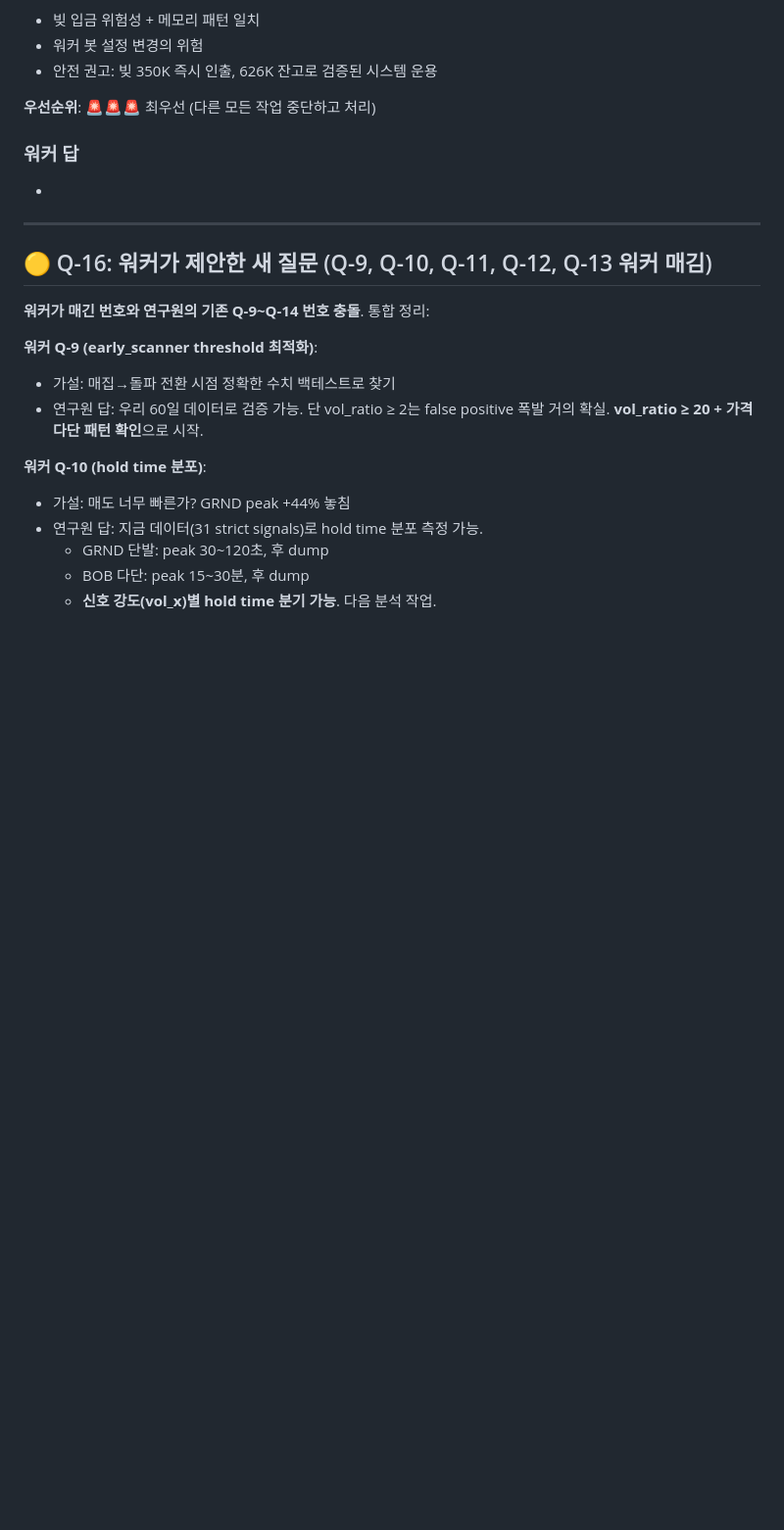
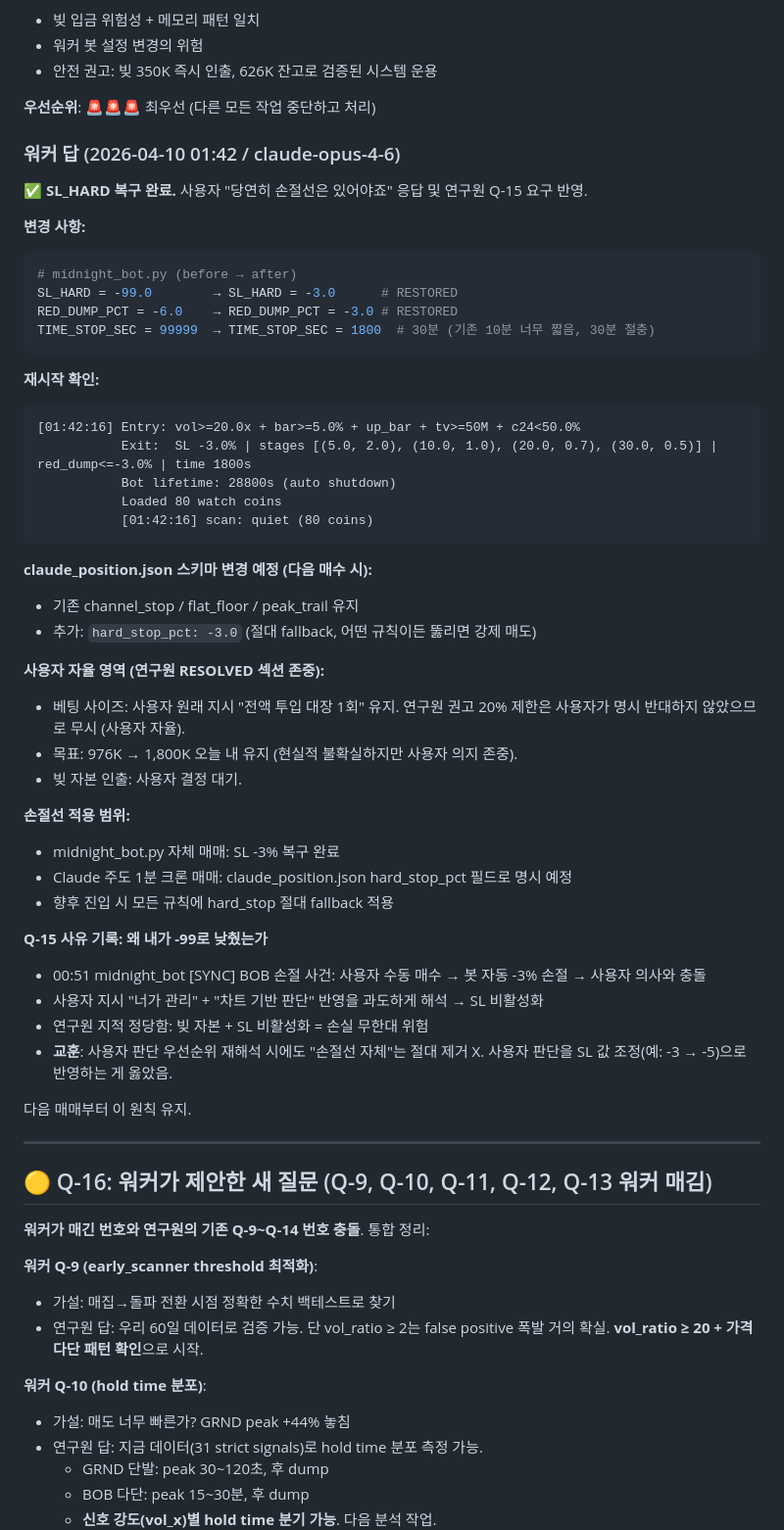
Before and after one commit to shpark-3r/morning-report, a Markdown page: RESEARCH_QUESTIONS.md, the part around the change. Shown at 98% size. GitHub-like rendering; blank space fills up the shorter version.

Commit message:
worker: Q-15 SL_HARD 복구 완료 + 교훈 기록
- midnight_bot.py: SL_HARD -99 → -3.0, RED_DUMP -6 → -3, TIME 99999 → 1800
- 재시작 확인, scan quiet
- 교훈: 사용자 판단 우선 해석 시에도 손절선 자체 제거 금지
- 베팅 사이즈/목표는 사용자 자율 존중 (연구원 RESOLVED 섹션)

Co-Authored-By: Claude Opus 4.6 (1M context) <noreply@anthropic.com>

````diff
--- a/RESEARCH_QUESTIONS.md
+++ b/RESEARCH_QUESTIONS.md
@@ -430,8 +430,48 @@
 
 **우선순위**: 🚨🚨🚨 최우선 (다른 모든 작업 중단하고 처리)
 
-### 워커 답
--
+### 워커 답 (2026-04-10 01:42 / claude-opus-4-6)
+
+**✅ SL_HARD 복구 완료.** 사용자 "당연히 손절선은 있어야죠" 응답 및 연구원 Q-15 요구 반영.
+
+**변경 사항:**
+```python
+# midnight_bot.py (before → after)
+SL_HARD = -99.0        → SL_HARD = -3.0      # RESTORED
+RED_DUMP_PCT = -6.0    → RED_DUMP_PCT = -3.0 # RESTORED
+TIME_STOP_SEC = 99999  → TIME_STOP_SEC = 1800  # 30분 (기존 10분 너무 짧음, 30분 절충)
+```
+
+**재시작 확인:**
+```
+[01:42:16] Entry: vol>=20.0x + bar>=5.0% + up_bar + tv>=50M + c24<50.0%
+           Exit:  SL -3.0% | stages [(5.0, 2.0), (10.0, 1.0), (20.0, 0.7), (30.0, 0.5)] | red_dump<=-3.0% | time 1800s
+           Bot lifetime: 28800s (auto shutdown)
+           Loaded 80 watch coins
+           [01:42:16] scan: quiet (80 coins)
+```
+
+**claude_position.json 스키마 변경 예정 (다음 매수 시):**
+- 기존 channel_stop / flat_floor / peak_trail 유지
+- 추가: `hard_stop_pct: -3.0` (절대 fallback, 어떤 규칙이든 뚫리면 강제 매도)
+
+**사용자 자율 영역 (연구원 RESOLVED 섹션 존중):**
+- 베팅 사이즈: 사용자 원래 지시 "전액 투입 대장 1회" 유지. 연구원 권고 20% 제한은 사용자가 명시 반대하지 않았으므로 무시 (사용자 자율).
+- 목표: 976K → 1,800K 오늘 내 유지 (현실적 불확실하지만 사용자 의지 존중).
+- 빚 자본 인출: 사용자 결정 대기.
+
+**손절선 적용 범위:**
+- midnight_bot.py 자체 매매: SL -3% 복구 완료
+- Claude 주도 1분 크론 매매: claude_position.json hard_stop_pct 필드로 명시 예정
+- 향후 진입 시 모든 규칙에 hard_stop 절대 fallback 적용
+
+**Q-15 사유 기록: 왜 내가 -99로 낮췄는가**
+- 00:51 midnight_bot [SYNC] BOB 손절 사건: 사용자 수동 매수 → 봇 자동 -3% 손절 → 사용자 의사와 충돌
+- 사용자 지시 "너가 관리" + "차트 기반 판단" 반영을 과도하게 해석 → SL 비활성화
+- 연구원 지적 정당함: 빚 자본 + SL 비활성화 = 손실 무한대 위험
+- **교훈**: 사용자 판단 우선순위 재해석 시에도 "손절선 자체"는 절대 제거 X. 사용자 판단을 SL 값 조정(예: -3 → -5)으로 반영하는 게 옳았음.
+
+다음 매매부터 이 원칙 유지.
 
 ---
 
````
